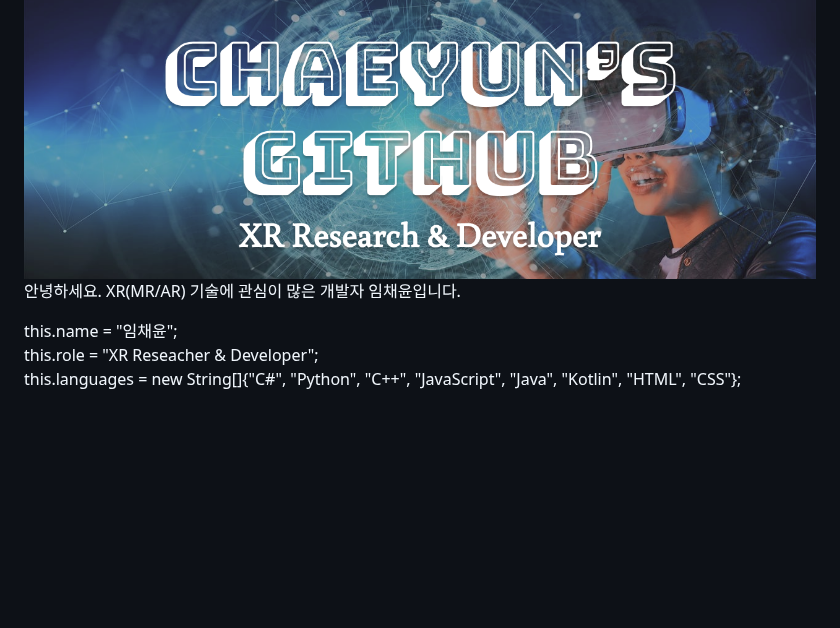
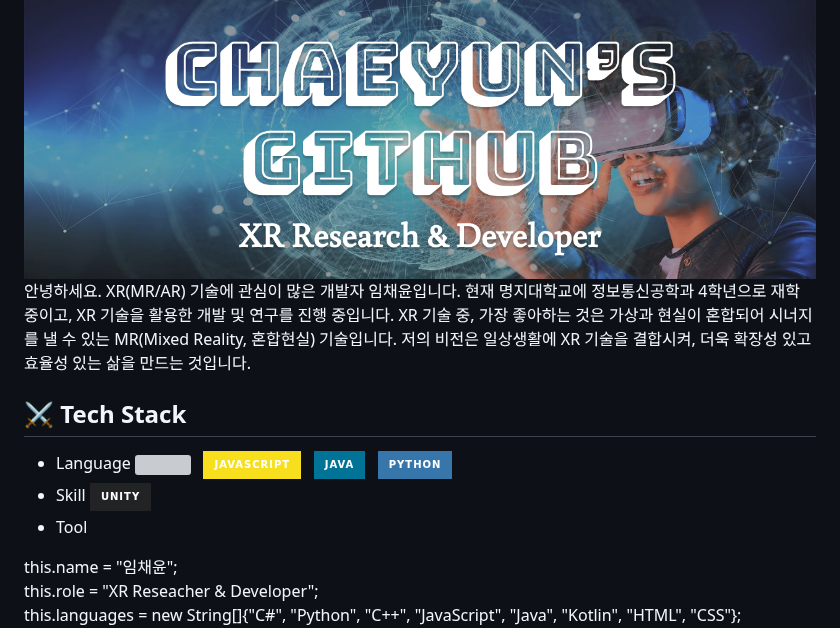
Before and after one commit to ChaeDoll/ChaeDoll, a Markdown page: README(NEW).md, the part around the change. Rendered like a GitHub page; badges without logos; blank space fills up the shorter version; grey boxes are pictures that could not be loaded.

```diff
--- a/README(NEW).md
+++ b/README(NEW).md
@@ -1,6 +1,19 @@
 <img src="./Banner.png" />
 
 안녕하세요. XR(MR/AR) 기술에 관심이 많은 개발자 임채윤입니다.
+현재 명지대학교에 정보통신공학과 4학년으로 재학 중이고, XR 기술을 활용한 개발 및 연구를 진행 중입니다.
+XR 기술 중, 가장 좋아하는 것은 가상과 현실이 혼합되어 시너지를 낼 수 있는 MR(Mixed Reality, 혼합현실) 기술입니다.
+저의 비전은 일상생활에 XR 기술을 결합시켜, 더욱 확장성 있고 효율성 있는 삶을 만드는 것입니다.
+
+## ⚔️ Tech Stack
+- Language
+  <img src="https://img.shields.io/badge/C#-239120?style=flat&logo=Csharp&logoColor=white"/> &nbsp;
+  <img src="https://img.shields.io/badge/Javascript-F7DF1E?style=for-the-badge&logo=javascript&logoColor=white"/> &nbsp;
+  <img src="https://img.shields.io/badge/JAVA-007396?style=for-the-badge&logo=java&logoColor=white"> &nbsp;
+  <img src="https://img.shields.io/badge/Python-3776AB?style=for-the-badge&logo=python&logoColor=white"/> &nbsp;
+- Skill
+  <img src="https://img.shields.io/badge/UNITY-222324?style=for-the-badge&logo=Unity&logoColor=white"/> &nbsp;
+- Tool
 
 this.name = "임채윤";
 this.role = "XR Reseacher & Developer";
```
